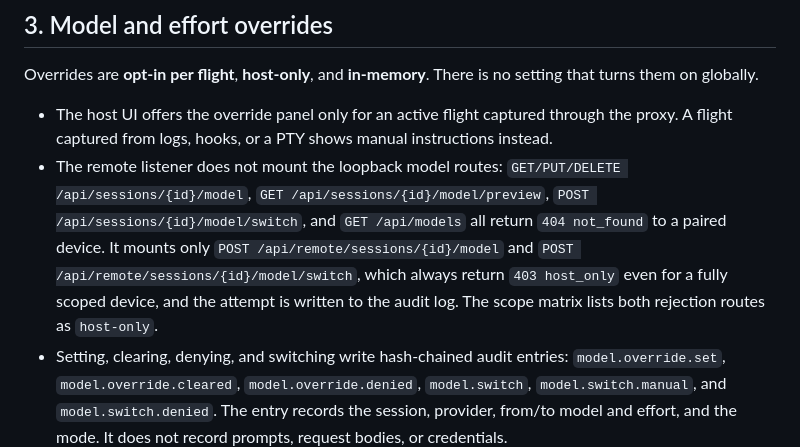
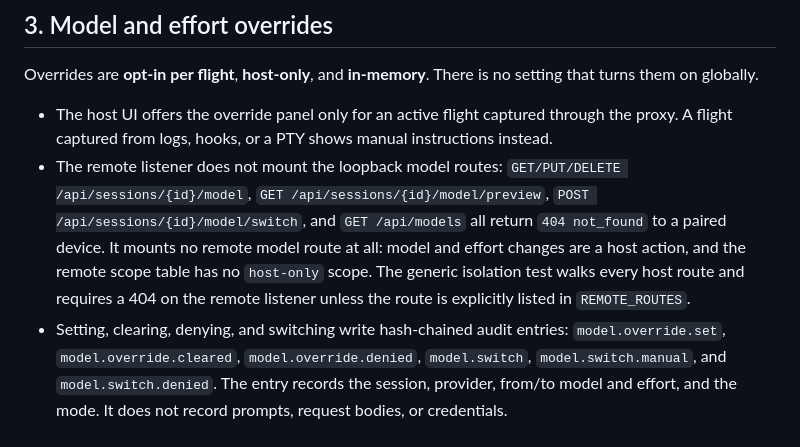
Before and after one commit to ganddtn40/pandu, a Markdown page: docs/models.md, the part around the change. Rendered like a GitHub page.

```diff
--- a/docs/models.md
+++ b/docs/models.md
@@ -165,10 +165,10 @@ no setting that turns them on globally.
   `GET/PUT/DELETE /api/sessions/{id}/model`,
   `GET /api/sessions/{id}/model/preview`, `POST /api/sessions/{id}/model/switch`,
   and `GET /api/models` all return `404 not_found` to a paired device. It mounts
-  only `POST /api/remote/sessions/{id}/model` and
-  `POST /api/remote/sessions/{id}/model/switch`, which always return
-  `403 host_only` even for a fully scoped device, and the attempt is written to
-  the audit log. The scope matrix lists both rejection routes as `host-only`.
+  no remote model route at all: model and effort changes are a host action, and
+  the remote scope table has no `host-only` scope. The generic isolation test
+  walks every host route and requires a 404 on the remote listener unless the
+  route is explicitly listed in `REMOTE_ROUTES`.
 - Setting, clearing, denying, and switching write hash-chained audit entries:
   `model.override.set`, `model.override.cleared`, `model.override.denied`,
   `model.switch`, `model.switch.manual`, and `model.switch.denied`. The entry
```
Also changed, not shown: docs/privacy.md (+2 -2 lines), docs/security.md (+11 -16 lines), docs/screenshots/phase7/07-endpoints-scopes.png, 5 other files.
